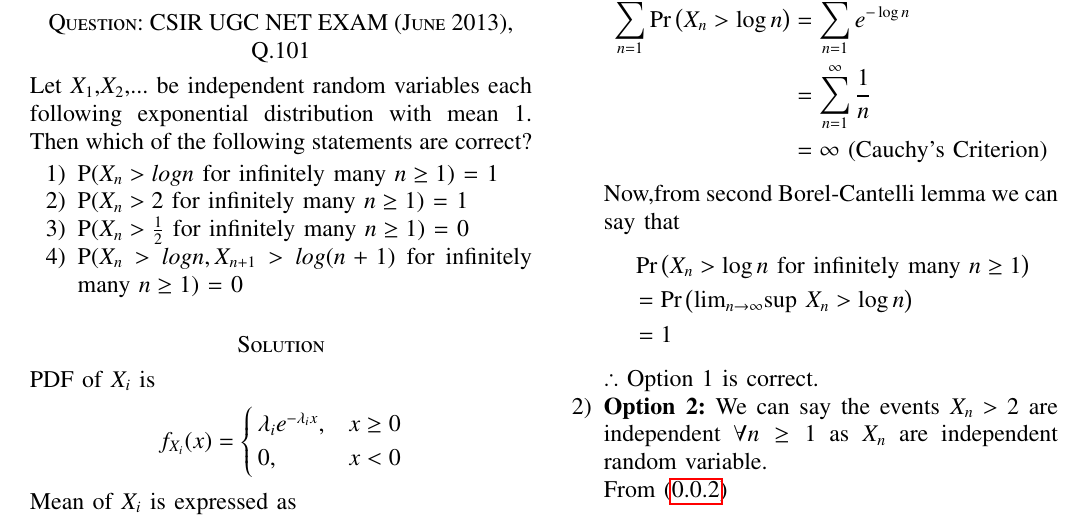
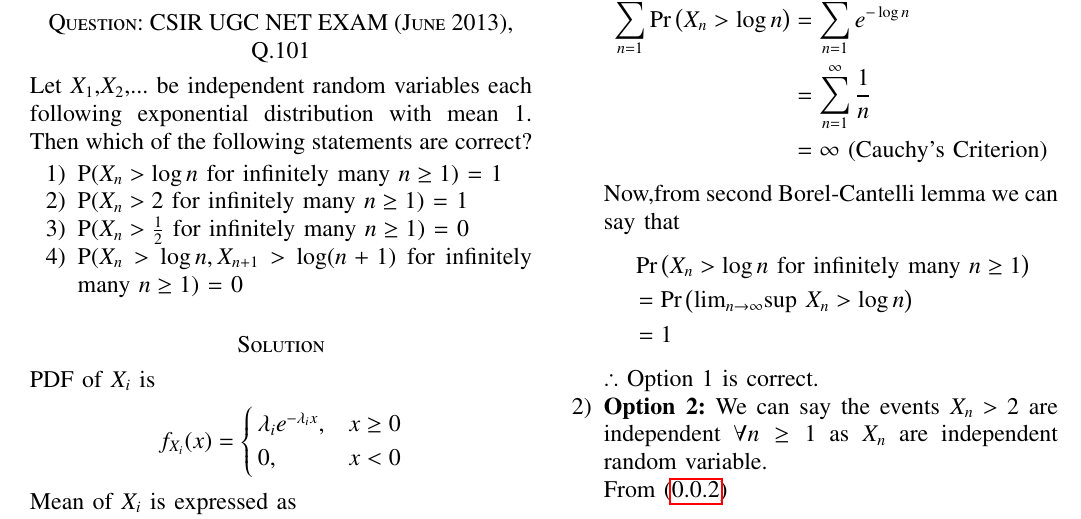
Before and after one commit to CS20BTECH11004/AI1103, a LaTeX problem sheet (Assignment 4/Assignment 4.tex): part of page 1 of 2, cut so that both start at the same text. Compiled offline with pdfLaTeX.

Commit message:
Update Assignment 4.tex

```diff
--- a/Assignment 4/Assignment 4.tex
+++ b/Assignment 4/Assignment 4.tex
@@ -134,10 +134,10 @@
 \section*{Question: CSIR UGC NET EXAM (June 2013), Q.101}
 Let $X_1$,$X_2$,... be independent random variables each following exponential distribution with mean 1. Then which of the following statements are correct?
 \begin{enumerate}
-    \item P($X_n > log n$ for infinitely many $n \geq 1$) = 1
+    \item P($X_n > \log n$ for infinitely many $n \geq 1$) = 1
     \item P($X_n > 2$ for infinitely many $n \geq 1$) = 1
     \item P($X_n > \frac{1}{2}$ for infinitely many $n \geq 1$) = 0
-    \item P($X_n > log n, X_{n+1}>log(n+1)$ for infinitely many $n \geq 1$) = 0
+    \item P($X_n > \log n, X_{n+1}>\log (n+1)$ for infinitely many $n \geq 1$) = 0
 \end{enumerate}
 \section*{Solution}
 \newcommand{\Integral}[2]{\ensuremath{\int\limits_{#1}^{#2}}}
```
